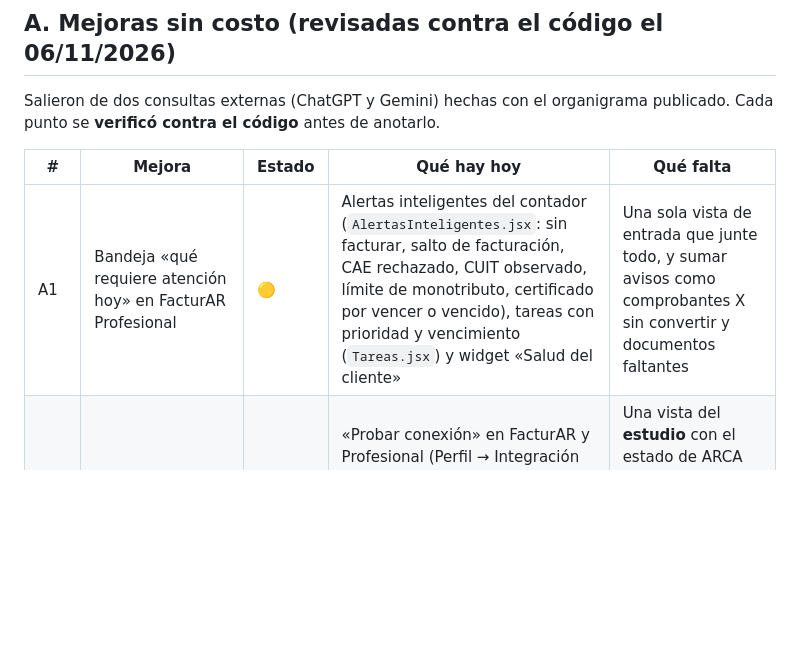
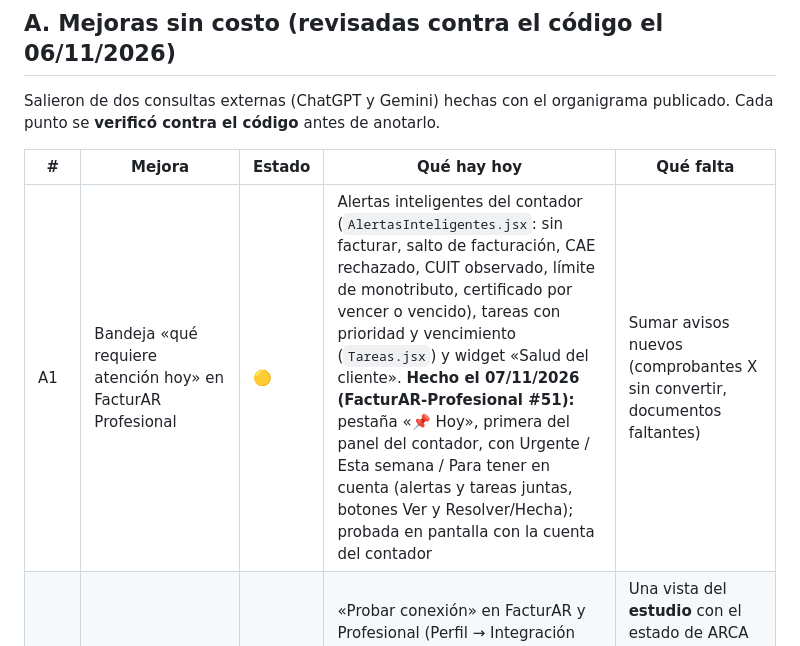
Before and after one commit to tustylovt-ui/Integra-AR, a Markdown page: LISTA_MEJORAS.md, the part around the change. GitHub-like rendering; blank space fills up the shorter version.

```diff
--- a/LISTA_MEJORAS.md
+++ b/LISTA_MEJORAS.md
@@ -13,7 +13,7 @@ Salieron de dos consultas externas (ChatGPT y Gemini) hechas con el organigrama
 
 | # | Mejora | Estado | Qué hay hoy | Qué falta |
 |---|---|---|---|---|
-| A1 | Bandeja «qué requiere atención hoy» en FacturAR Profesional | 🟡 | Alertas inteligentes del contador (`AlertasInteligentes.jsx`: sin facturar, salto de facturación, CAE rechazado, CUIT observado, límite de monotributo, certificado por vencer o vencido), tareas con prioridad y vencimiento (`Tareas.jsx`) y widget «Salud del cliente» | Una sola vista de entrada que junte todo, y sumar avisos como comprobantes X sin convertir y documentos faltantes |
+| A1 | Bandeja «qué requiere atención hoy» en FacturAR Profesional | 🟡 | Alertas inteligentes del contador (`AlertasInteligentes.jsx`: sin facturar, salto de facturación, CAE rechazado, CUIT observado, límite de monotributo, certificado por vencer o vencido), tareas con prioridad y vencimiento (`Tareas.jsx`) y widget «Salud del cliente». **Hecho el 07/11/2026 (FacturAR-Profesional #51):** pestaña «📌 Hoy», primera del panel del contador, con Urgente / Esta semana / Para tener en cuenta (alertas y tareas juntas, botones Ver y Resolver/Hecha); probada en pantalla con la cuenta del contador | Sumar avisos nuevos (comprobantes X sin convertir, documentos faltantes) |
 | A2 | Diagnóstico de ARCA visible | 🟡 | «Probar conexión» en FacturAR y Profesional (Perfil → Integración ARCA), en AgendAR (`CertificadoARCA.tsx`) y en FinanciAR (`dashboard/facturacion/arca`) | Una vista del **estudio** con el estado de ARCA de todos sus clientes (certificado, punto de venta, último error) |
 | A3 | Importación masiva | 🟡 | Profesional importa **facturas** desde Excel (`ImportacionFacturas.jsx`); Facturador Local tiene importación con IA | Importar **clientes o cartera** (estudio, FinanciAR, AgendAR); no se encontró en el código |
 | A4 | Cierre de caja y conciliación | 🟡 | FinanciAR: efectivo pendiente de rendición, confirmación del dueño, bloqueo por rendición vencida y detección de cobros de Mercado Pago. LR: cierre del día por chofer | FinanciAR: diferencias de caja antes del cierre. LR: comparar lo cobrado contra entrega con lo declarado (y con Mercado Pago, más adelante) |
```
Also changed, not shown: ECOSISTEMA.md (+2 -2 lines).
